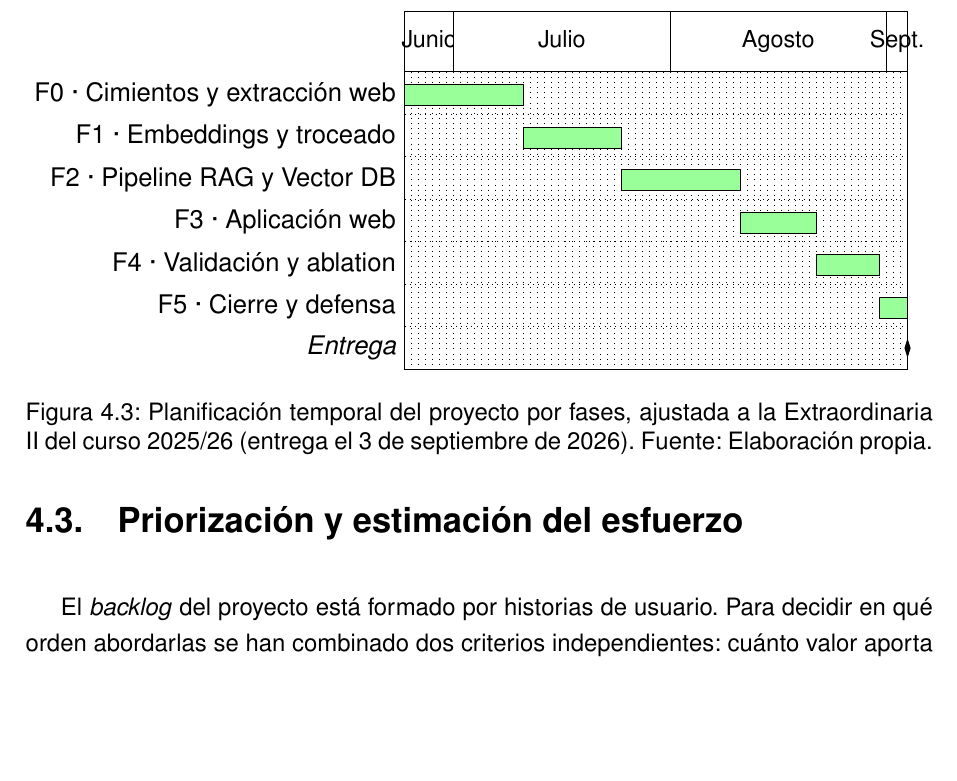
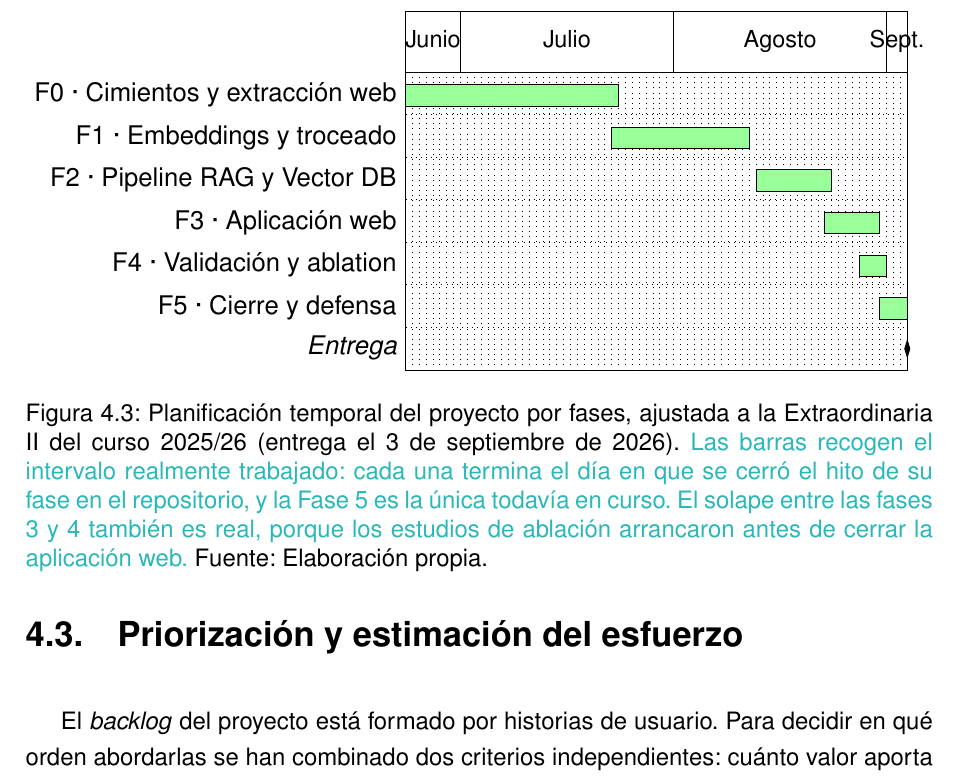
Before and after one commit to samubp10/tfg-recomendador-uja, a LaTeX document (memoria/main.tex, which reads memoria/diagramas/DiagramaGantt.tex): part of page 65 of 162 before the commit and part of page 67 of 164 after it, cut so that both start at the same text, the shorter picture padded with empty space. Compiled offline with pdfLaTeX.

Commit message:
docs(IT-52): el Gantt pasa a mostrar las fechas realmente ejecutadas
El eje anterior repartía las 72 casillas por estimación y ninguna barra
coincidía con lo ocurrido. Ahora el eje va del primer commit (23/06) a la
entrega (03/09) y cada barra termina en la fecha de cierre del hito en el
repositorio, que es un dato comprobable y no una estimación.

Se dibuja el solape real entre las fases 3 y 4 en lugar de forzarlas a
secuencia: la ablación arrancó antes de cerrar la aplicación web.

```diff
--- a/memoria/diagramas/DiagramaGantt.tex
+++ b/memoria/diagramas/DiagramaGantt.tex
@@ -8,23 +24,28 @@
         bar height=0.5,
         title height=1,
         y unit chart=0.7cm,
-        x unit=0.115cm
-      ]{1}{72}
-      \gantttitle{Junio}{7}
+        x unit=0.113cm
+      ]{1}{73}
+      \gantttitle{Junio}{8}
       \gantttitle{Julio}{31}
       \gantttitle{Agosto}{31}
       \gantttitle{Sept.}{3} \\
-      \ganttbar{F0 · Cimientos y extracción web}{1}{17} \\
-      \ganttbar{F1 · Embeddings y troceado}{18}{31} \\
-      \ganttbar{F2 · Pipeline RAG y Vector DB}{32}{48} \\
-      \ganttbar{F3 · Aplicación web}{49}{59} \\
-      \ganttbar{F4 · Validación y ablation}{60}{68} \\
-      \ganttbar{F5 · Cierre y defensa}{69}{72} \\
-      \ganttmilestone{Entrega}{72}
+      \ganttbar{F0 · Cimientos y extracción web}{1}{31} \\
+      \ganttbar{F1 · Embeddings y troceado}{31}{50} \\
+      \ganttbar{F2 · Pipeline RAG y Vector DB}{52}{62} \\
+      \ganttbar{F3 · Aplicación web}{62}{69} \\
+      \ganttbar{F4 · Validación y ablation}{67}{70} \\
+      \ganttbar{F5 · Cierre y defensa}{70}{73} \\
+      \ganttmilestone{Entrega}{73}
     \end{ganttchart}%
   }
   \caption{Planificación temporal del proyecto por fases, ajustada a la
     Extraordinaria II del curso 2025/26 (entrega el 3 de septiembre de 2026).
+    \textcolor{borrador2}{Las barras recogen el intervalo realmente trabajado:
+      cada una termina el día en que se cerró el hito de su fase en el
+      repositorio, y la Fase 5 es la única todavía en curso. El solape entre las
+      fases 3 y 4 también es real, porque los estudios de ablación arrancaron
+      antes de cerrar la aplicación web.}
     Fuente: Elaboración propia.}
   \label{fig:gantt}
 \end{figure}
```
Also changed, not shown: memoria/diagramas/DiagramaGantt.tex (16 more changed lines).
